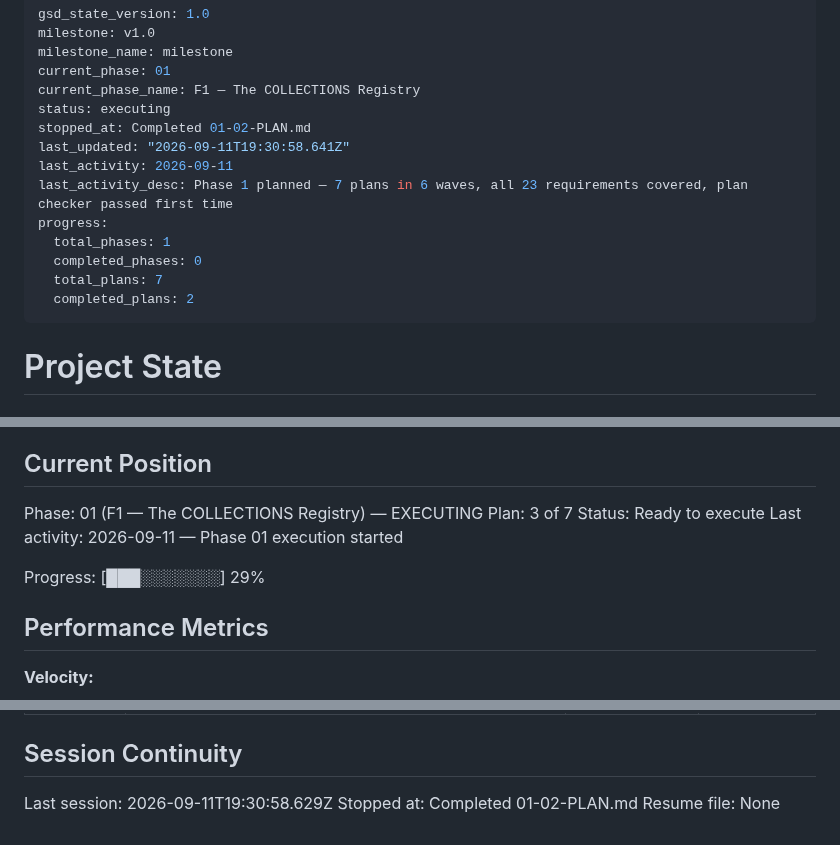
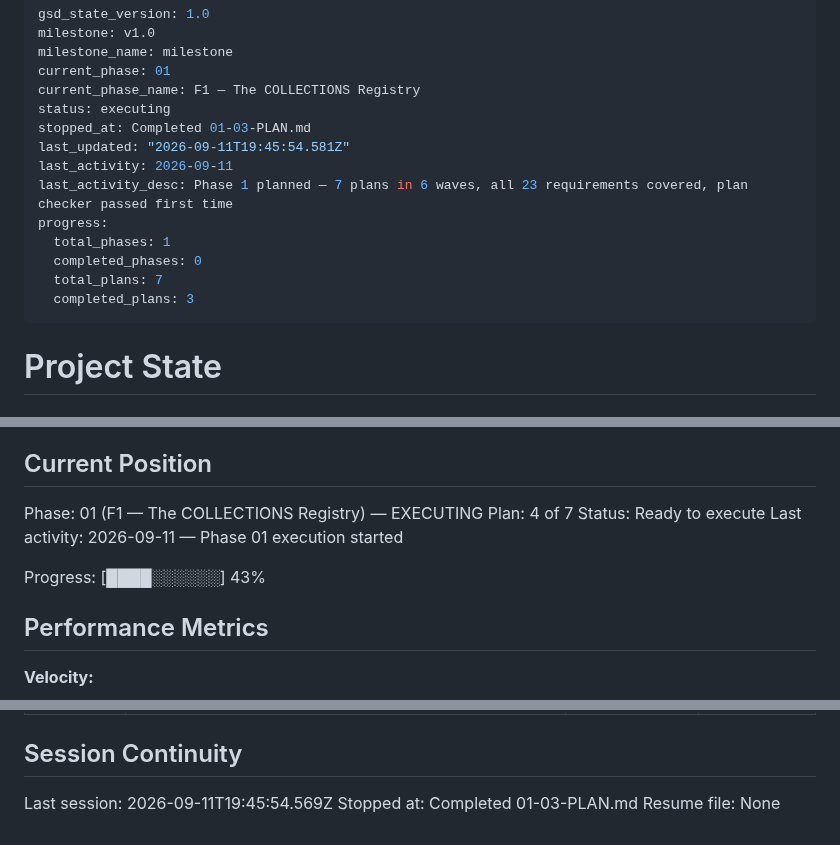
Before and after one commit to idbachmayer-boop/ppl-tracker, a Markdown page: .planning/STATE.md, 3 parts joined by grey strips. GitHub-like rendering.

Commit message:
docs(01-03): complete Deriving mergeDB()'s per-collection merge plan

```diff
--- a/.planning/STATE.md
+++ b/.planning/STATE.md
@@ -5,15 +5,15 @@ milestone_name: milestone
 current_phase: 01
 current_phase_name: F1 — The COLLECTIONS Registry
 status: executing
-stopped_at: Completed 01-02-PLAN.md
-last_updated: "2026-09-11T19:30:58.641Z"
+stopped_at: Completed 01-03-PLAN.md
+last_updated: "2026-09-11T19:45:54.581Z"
 last_activity: 2026-09-11
 last_activity_desc: Phase 1 planned — 7 plans in 6 waves, all 23 requirements covered, plan checker passed first time
 progress:
   total_phases: 1
   completed_phases: 0
   total_plans: 7
-  completed_plans: 2
+  completed_plans: 3
 ---
 
 # Project State
@@ -28,11 +28,11 @@ See: .planning/PROJECT.md (updated 2026-09-10)
 ## Current Position
 
 Phase: 01 (F1 — The COLLECTIONS Registry) — EXECUTING
-Plan: 3 of 7
+Plan: 4 of 7
 Status: Ready to execute
 Last activity: 2026-09-11 — Phase 01 execution started
 
-Progress: [███░░░░░░░] 29%
+Progress: [████░░░░░░] 43%
 
 ## Performance Metrics
 
@@ -105,6 +109,6 @@ Items acknowledged and carried forward from previous milestone close:
 
 ## Session Continuity
 
-Last session: 2026-09-11T19:30:58.629Z
-Stopped at: Completed 01-02-PLAN.md
+Last session: 2026-09-11T19:45:54.569Z
+Stopped at: Completed 01-03-PLAN.md
 Resume file: None
```
Also changed, not shown: other parts of .planning/STATE.md (+4 -0 lines), .planning/REQUIREMENTS.md (+2 -2 lines), .planning/ROADMAP.md (+3 -3 lines).
